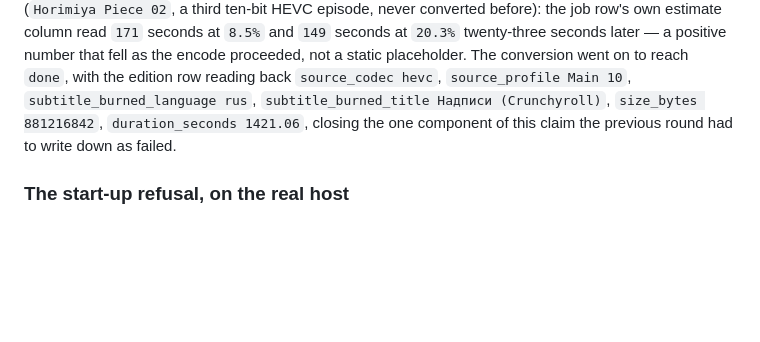
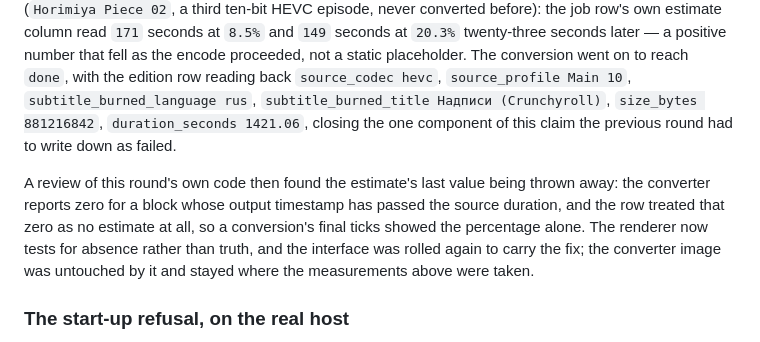
Before and after one commit to Akiya82/mytube, a Markdown page: docs/experiments/11-gpu-conversion-acceptance.md, the part around the change. GitHub-like rendering; blank space fills up the shorter version.

Commit message:
docs(experiments): record why the last tick showed no remaining time

```diff
--- a/docs/experiments/11-gpu-conversion-acceptance.md
+++ b/docs/experiments/11-gpu-conversion-acceptance.md
@@ -344,6 +344,13 @@ went on to reach `done`, with the edition row reading back `source_codec hevc`,
 Надписи (Crunchyroll)`, `size_bytes 881216842`, `duration_seconds 1421.06`, closing the
 one component of this claim the previous round had to write down as failed.
 
+A review of this round's own code then found the estimate's last value being thrown
+away: the converter reports zero for a block whose output timestamp has passed the
+source duration, and the row treated that zero as no estimate at all, so a conversion's
+final ticks showed the percentage alone. The renderer now tests for absence rather than
+truth, and the interface was rolled again to carry the fix; the converter image was
+untouched by it and stayed where the measurements above were taken.
+
 ### The start-up refusal, on the real host
 
 **Closed 2026-09-08.** The converter now refuses to start against a scratch mount it
```
